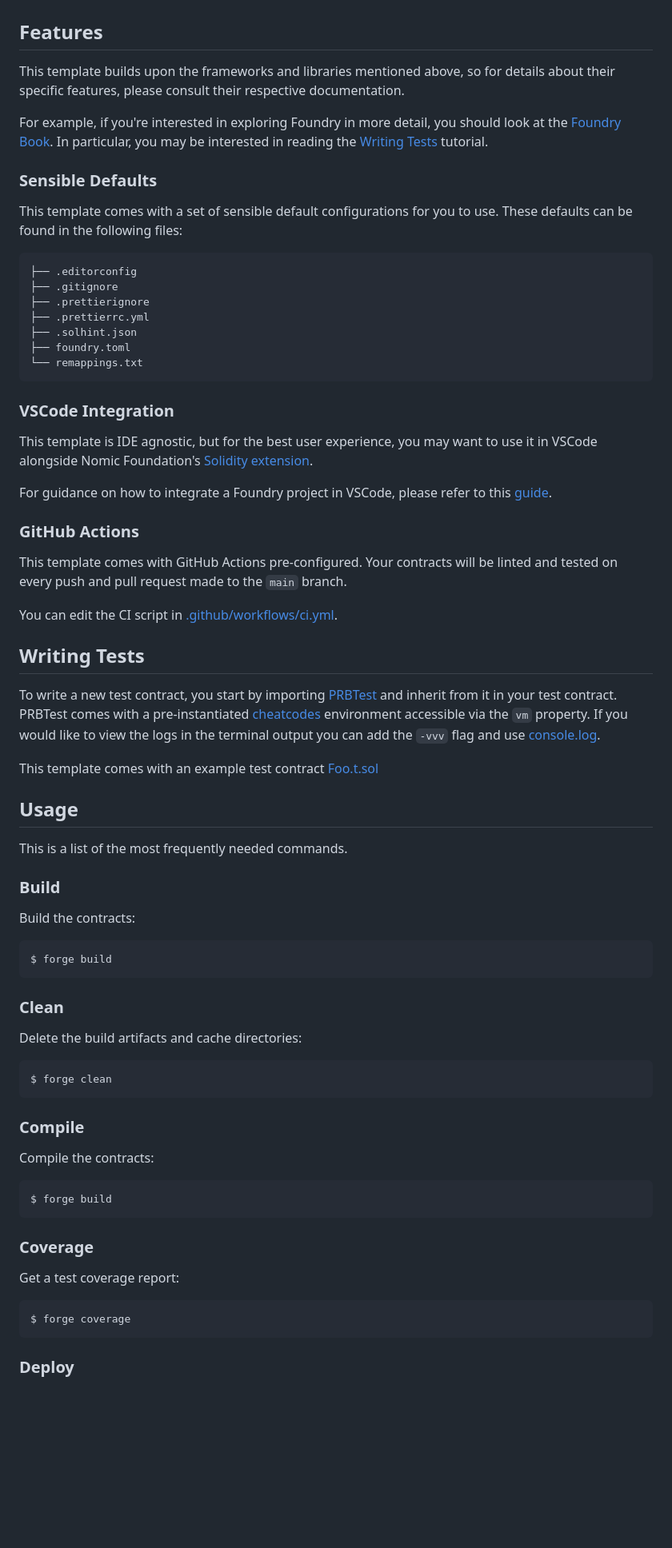
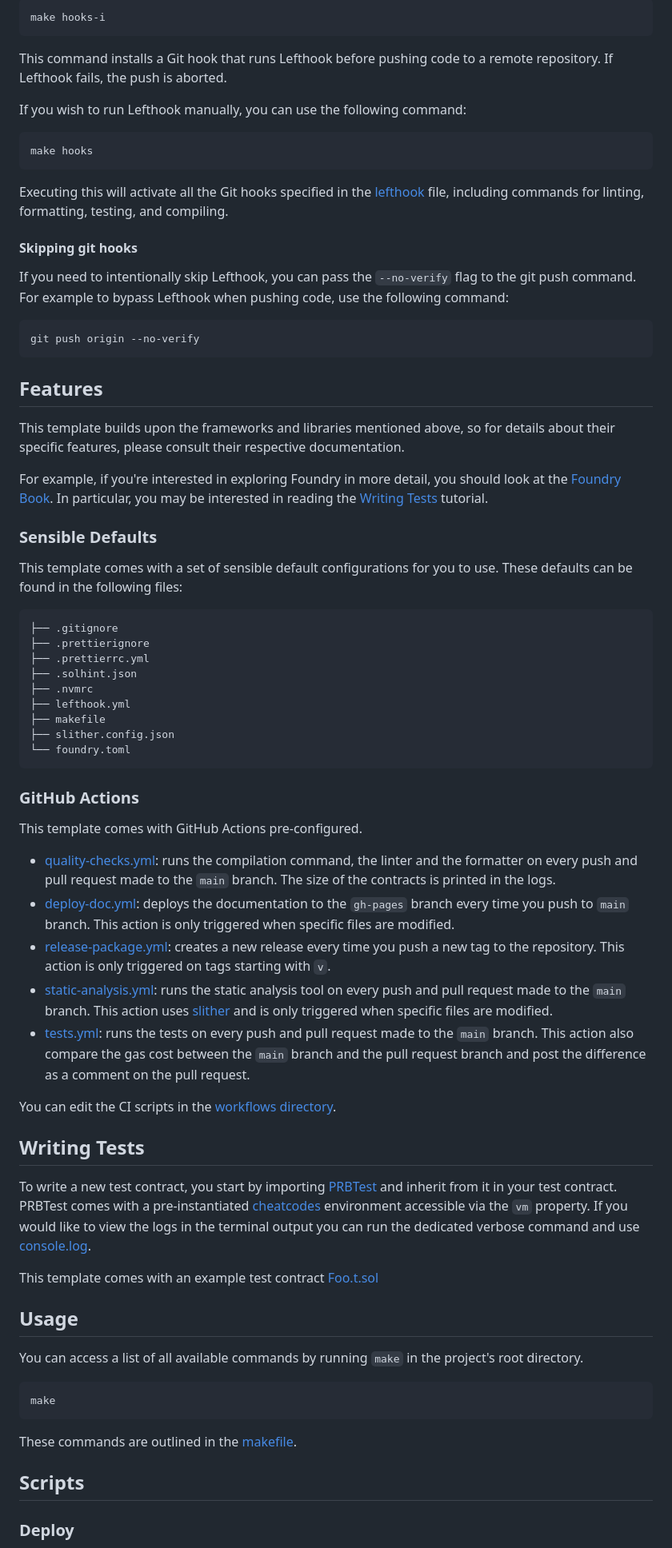
Before and after one commit to qd-qd/template-foundry, a Markdown page: README.md, the part around the change printed below. Shown: that part at 80% size. Rendered like a GitHub page; blank space fills up the shorter version.

````diff
--- a/README.md
+++ b/README.md
@@ -38,3 +102,27 @@ If this is your first time with Foundry, check out the
+```sh
+make hooks-i
+```
+
+This command installs a Git hook that runs Lefthook before pushing code to a remote repository. If Lefthook fails, the
+push is aborted.
+
+If you wish to run Lefthook manually, you can use the following command:
+
+```sh
+make hooks
+```
+
+Executing this will activate all the Git hooks specified in the [lefthook](./lefthook.yml) file, including commands for
+linting, formatting, testing, and compiling.
+
+#### Skipping git hooks
+
+If you need to intentionally skip Lefthook, you can pass the `--no-verify` flag to the git push command. For example to
+bypass Lefthook when pushing code, use the following command:
+
+```sh
+git push origin --no-verify
+```
 
 ## Features
 
@@ -51,74 +139,57 @@ This template comes with a set of sensible default configurations for you to use
 following files:
 
 ```text
-├── .editorconfig
 ├── .gitignore
 ├── .prettierignore
 ├── .prettierrc.yml
 ├── .solhint.json
-├── foundry.toml
-└── remappings.txt
+├── .nvmrc
+├── lefthook.yml
+├── makefile
+├── slither.config.json
+└── foundry.toml
 ```
-
-### VSCode Integration
-
-This template is IDE agnostic, but for the best user experience, you may want to use it in VSCode alongside Nomic
-Foundation's [Solidity extension](https://marketplace.visualstudio.com/items?itemName=NomicFoundation.hardhat-solidity).
-
-For guidance on how to integrate a Foundry project in VSCode, please refer to this
-[guide](https://book.getfoundry.sh/config/vscode).
 
 ### GitHub Actions
 
-This template comes with GitHub Actions pre-configured. Your contracts will be linted and tested on every push and pull
-request made to the `main` branch.
+This template comes with GitHub Actions pre-configured.
 
-You can edit the CI script in [.github/workflows/ci.yml](./.github/workflows/ci.yml).
+- [quality-checks.yml](./.github/workflows/quality-checks.yml): runs the compilation command, the linter and the
+  formatter on every push and pull request made to the `main` branch. The size of the contracts is printed in the logs.
+- [deploy-doc.yml](./.github/workflows/deploy-doc.yml): deploys the documentation to the `gh-pages` branch every time
+  you push to `main` branch. This action is only triggered when specific files are modified.
+- [release-package.yml](./.github/workflows/release-package.yml): creates a new release every time you push a new tag to
+  the repository. This action is only triggered on tags starting with `v`.
+- [static-analysis.yml](./.github/workflows/static-analysis.yml): runs the static analysis tool on every push and pull
+  request made to the `main` branch. This action uses [slither](https://github.com/crytic/slither) and is only triggered
+  when specific files are modified.
+- [tests.yml](./.github/workflows/tests.yml): runs the tests on every push and pull request made to the `main` branch.
+  This action also compare the gas cost between the `main` branch and the pull request branch and post the difference as
+  a comment on the pull request.
+
+You can edit the CI scripts in the [workflows directory](./.github/workflows).
 
 ## Writing Tests
 
 To write a new test contract, you start by importing [PRBTest](https://github.com/PaulRBerg/prb-test) and inherit from
 it in your test contract. PRBTest comes with a pre-instantiated [cheatcodes](https://book.getfoundry.sh/cheatcodes/)
-environment accessible via the `vm` property. If you would like to view the logs in the terminal output you can add the
-`-vvv` flag and use [console.log](https://book.getfoundry.sh/faq?highlight=console.log#how-do-i-use-consolelog).
+environment accessible via the `vm` property. If you would like to view the logs in the terminal output you can run the
+dedicated verbose command and use
+[console.log](https://book.getfoundry.sh/faq?highlight=console.log#how-do-i-use-consolelog).
 
 This template comes with an example test contract [Foo.t.sol](./test/Foo.t.sol)
 
 ## Usage
 
-This is a list of the most frequently needed commands.
-
-### Build
-
-Build the contracts:
+You can access a list of all available commands by running `make` in the project's root directory.
 
 ```sh
-$ forge build
+make
 ```
 
-### Clean
+These commands are outlined in the [makefile](./Makefile).
 
-Delete the build artifacts and cache directories:
-
-```sh
-$ forge clean
-```
-
-### Compile
-
-Compile the contracts:
-
-```sh
-$ forge build
-```
-
-### Coverage
-
-Get a test coverage report:
-
-```sh
-$ forge coverage
-```
+## Scripts
 
 ### Deploy
 
````
Also changed, not shown: other parts of README.md (+91 -44 lines).
